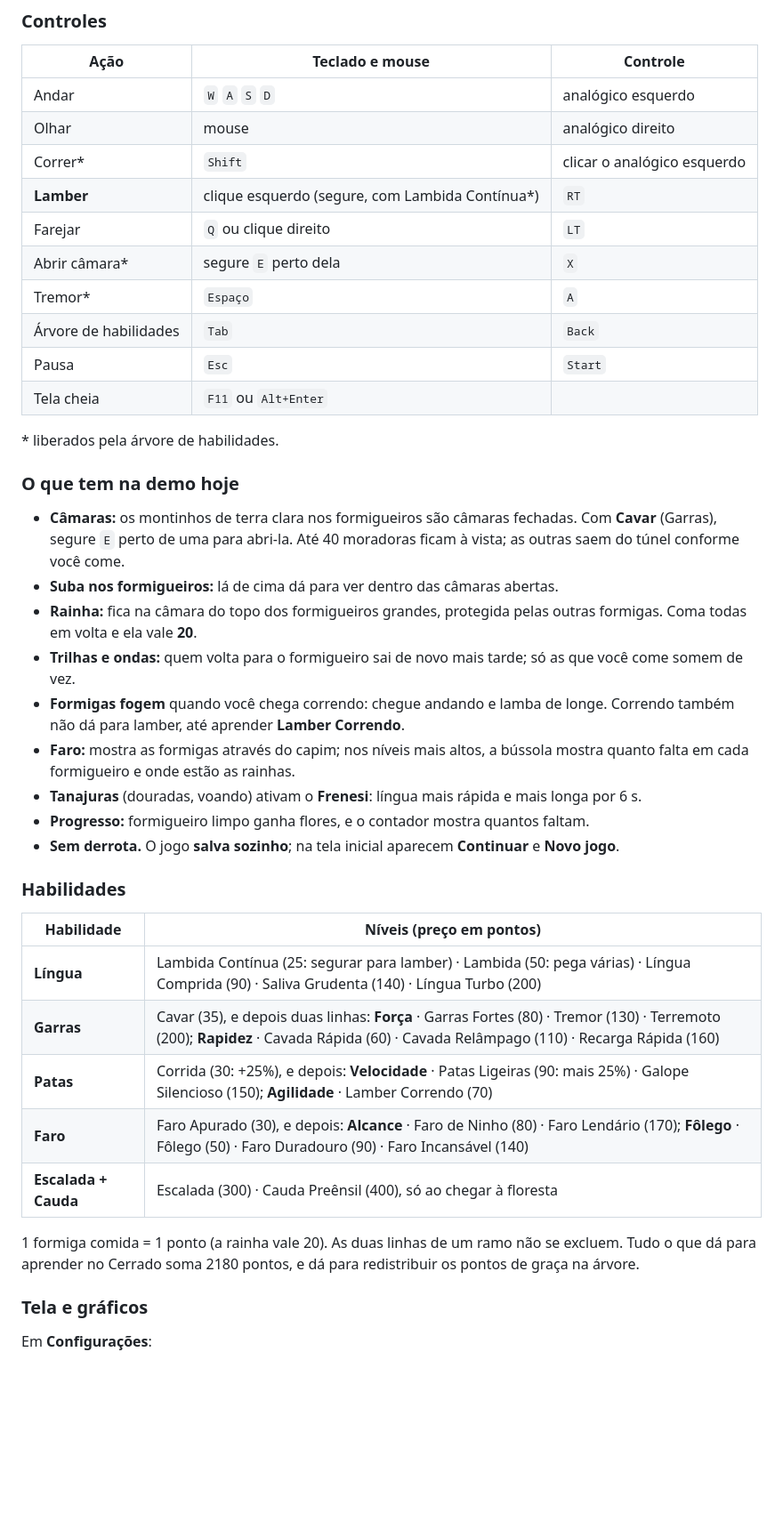
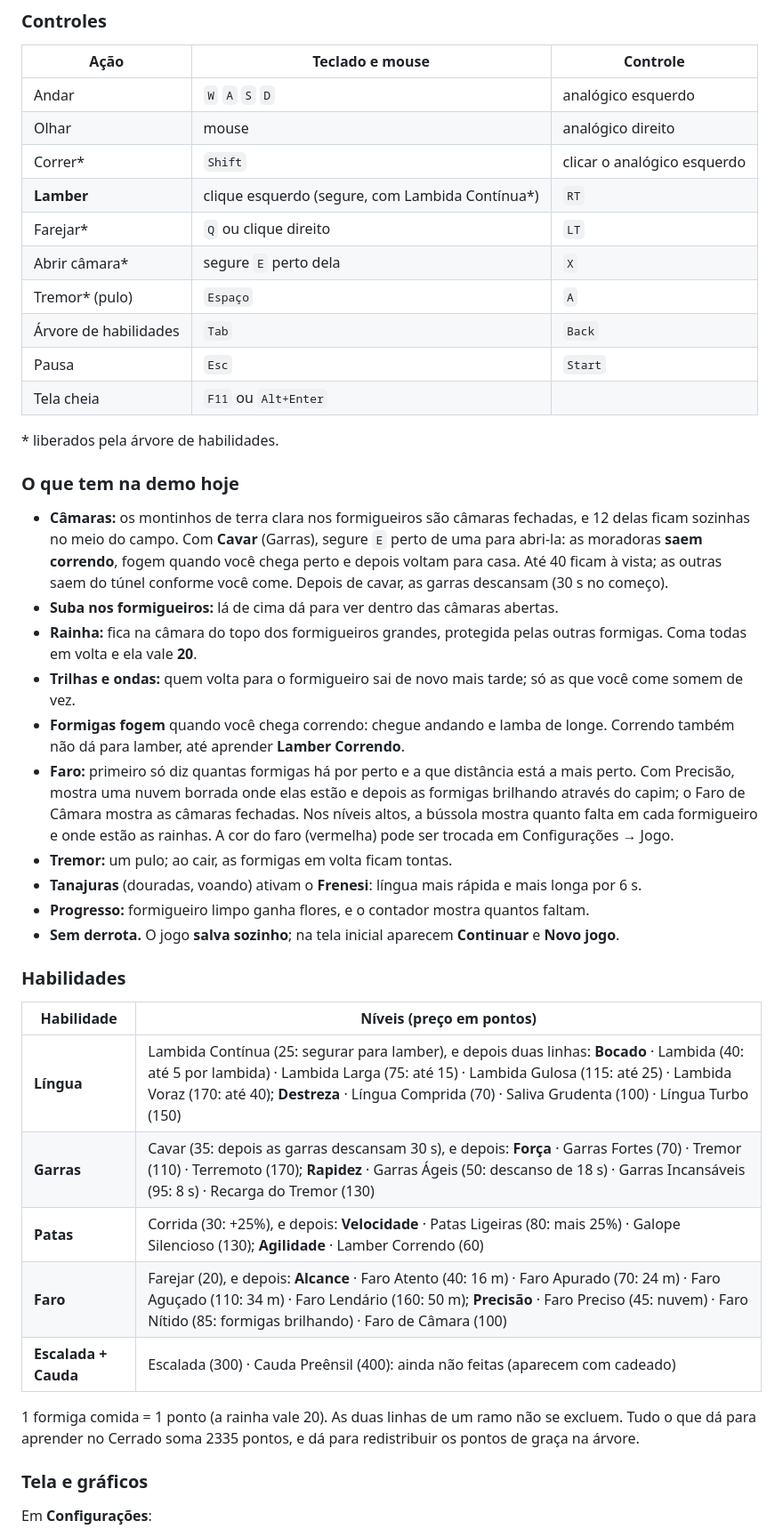
Before and after one commit to CaioLeonardoSch/anteater-simulator, a Markdown page: README.md, the part around one of its changes. Shown at 89% size. Drawn GitHub-style; blank space fills up the shorter version.

```diff
--- a/README.md
+++ b/README.md
@@ -53,9 +54,9 @@ tela, a resolução e a qualidade gráfica.
 | Olhar | mouse | analógico direito |
 | Correr* | `Shift` | clicar o analógico esquerdo |
 | **Lamber** | clique esquerdo (segure, com Lambida Contínua*) | `RT` |
-| Farejar | `Q` ou clique direito | `LT` |
+| Farejar* | `Q` ou clique direito | `LT` |
 | Abrir câmara* | segure `E` perto dela | `X` |
-| Tremor* | `Espaço` | `A` |
+| Tremor* (pulo) | `Espaço` | `A` |
 | Árvore de habilidades | `Tab` | `Back` |
 | Pausa | `Esc` | `Start` |
 | Tela cheia | `F11` ou `Alt+Enter` | |
@@ -65,8 +66,11 @@ tela, a resolução e a qualidade gráfica.
 ### O que tem na demo hoje
 
 - **Câmaras:** os montinhos de terra clara nos formigueiros são câmaras
-  fechadas. Com **Cavar** (Garras), segure `E` perto de uma para abri-la. Até 40
-  moradoras ficam à vista; as outras saem do túnel conforme você come.
+  fechadas, e 12 delas ficam sozinhas no meio do campo. Com **Cavar** (Garras),
+  segure `E` perto de uma para abri-la: as moradoras **saem correndo**, fogem
+  quando você chega perto e depois voltam para casa. Até 40 ficam à vista; as
+  outras saem do túnel conforme você come. Depois de cavar, as garras descansam
+  (30 s no começo).
 - **Suba nos formigueiros:** lá de cima dá para ver dentro das câmaras abertas.
 - **Rainha:** fica na câmara do topo dos formigueiros grandes, protegida pelas
   outras formigas. Coma todas em volta e ela vale **20**.
@@ -74,8 +78,13 @@ tela, a resolução e a qualidade gráfica.
   as que você come somem de vez.
 - **Formigas fogem** quando você chega correndo: chegue andando e lamba de longe.
   Correndo também não dá para lamber, até aprender **Lamber Correndo**.
-- **Faro:** mostra as formigas através do capim; nos níveis mais altos, a
-  bússola mostra quanto falta em cada formigueiro e onde estão as rainhas.
+- **Faro:** primeiro só diz quantas formigas há por perto e a que distância
+  está a mais perto. Com Precisão, mostra uma nuvem borrada onde elas estão e
+  depois as formigas brilhando através do capim; o Faro de Câmara mostra as
+  câmaras fechadas. Nos níveis altos, a bússola mostra quanto falta em cada
+  formigueiro e onde estão as rainhas. A cor do faro (vermelha) pode ser trocada
+  em Configurações → Jogo.
+- **Tremor:** um pulo; ao cair, as formigas em volta ficam tontas.
 - **Tanajuras** (douradas, voando) ativam o **Frenesi**: língua mais rápida e
   mais longa por 6 s.
 - **Progresso:** formigueiro limpo ganha flores, e o contador mostra quantos
@@ -87,14 +96,14 @@ tela, a resolução e a qualidade gráfica.
 
 | Habilidade | Níveis (preço em pontos) |
 |---|---|
-| **Língua** | Lambida Contínua (25: segurar para lamber) · Lambida (50: pega várias) · Língua Comprida (90) · Saliva Grudenta (140) · Língua Turbo (200) |
-| **Garras** | Cavar (35), e depois duas linhas: **Força** · Garras Fortes (80) · Tremor (130) · Terremoto (200); **Rapidez** · Cavada Rápida (60) · Cavada Relâmpago (110) · Recarga Rápida (160) |
-| **Patas** | Corrida (30: +25%), e depois: **Velocidade** · Patas Ligeiras (90: mais 25%) · Galope Silencioso (150); **Agilidade** · Lamber Correndo (70) |
-| **Faro** | Faro Apurado (30), e depois: **Alcance** · Faro de Ninho (80) · Faro Lendário (170); **Fôlego** · Fôlego (50) · Faro Duradouro (90) · Faro Incansável (140) |
-| **Escalada + Cauda** | Escalada (300) · Cauda Preênsil (400), só ao chegar à floresta |
+| **Língua** | Lambida Contínua (25: segurar para lamber), e depois duas linhas: **Bocado** · Lambida (40: até 5 por lambida) · Lambida Larga (75: até 15) · Lambida Gulosa (115: até 25) · Lambida Voraz (170: até 40); **Destreza** · Língua Comprida (70) · Saliva Grudenta (100) · Língua Turbo (150) |
+| **Garras** | Cavar (35: depois as garras descansam 30 s), e depois: **Força** · Garras Fortes (70) · Tremor (110) · Terremoto (170); **Rapidez** · Garras Ágeis (50: descanso de 18 s) · Garras Incansáveis (95: 8 s) · Recarga do Tremor (130) |
+| **Patas** | Corrida (30: +25%), e depois: **Velocidade** · Patas Ligeiras (80: mais 25%) · Galope Silencioso (130); **Agilidade** · Lamber Correndo (60) |
+| **Faro** | Farejar (20), e depois: **Alcance** · Faro Atento (40: 16 m) · Faro Apurado (70: 24 m) · Faro Aguçado (110: 34 m) · Faro Lendário (160: 50 m); **Precisão** · Faro Preciso (45: nuvem) · Faro Nítido (85: formigas brilhando) · Faro de Câmara (100) |
+| **Escalada + Cauda** | Escalada (300) · Cauda Preênsil (400): ainda não feitas (aparecem com cadeado) |
 
 1 formiga comida = 1 ponto (a rainha vale 20). As duas linhas de um ramo não se
-excluem. Tudo o que dá para aprender no Cerrado soma 2180 pontos, e dá para
+excluem. Tudo o que dá para aprender no Cerrado soma 2335 pontos, e dá para
 redistribuir os pontos de graça na árvore.
 
 ### Tela e gráficos
```
Also changed, not shown: other parts of README.md (+4 -2 lines), docs/DESIGN.md (+68 -37 lines), docs/screenshots/arvore.jpg.
